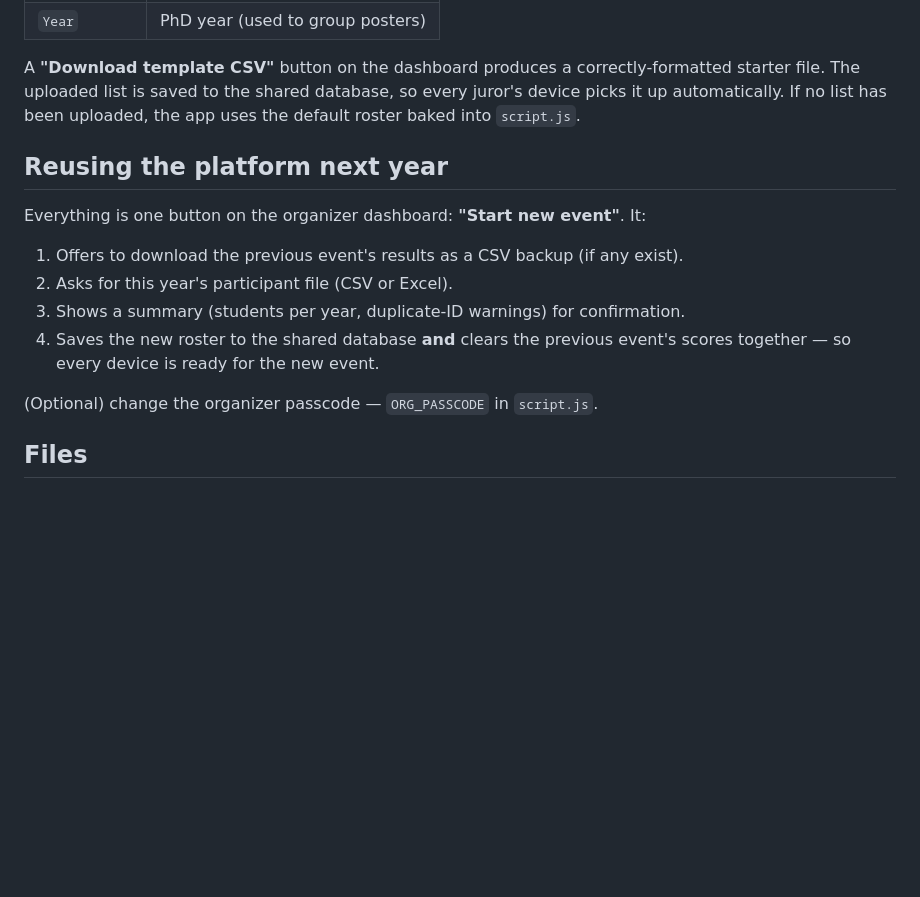
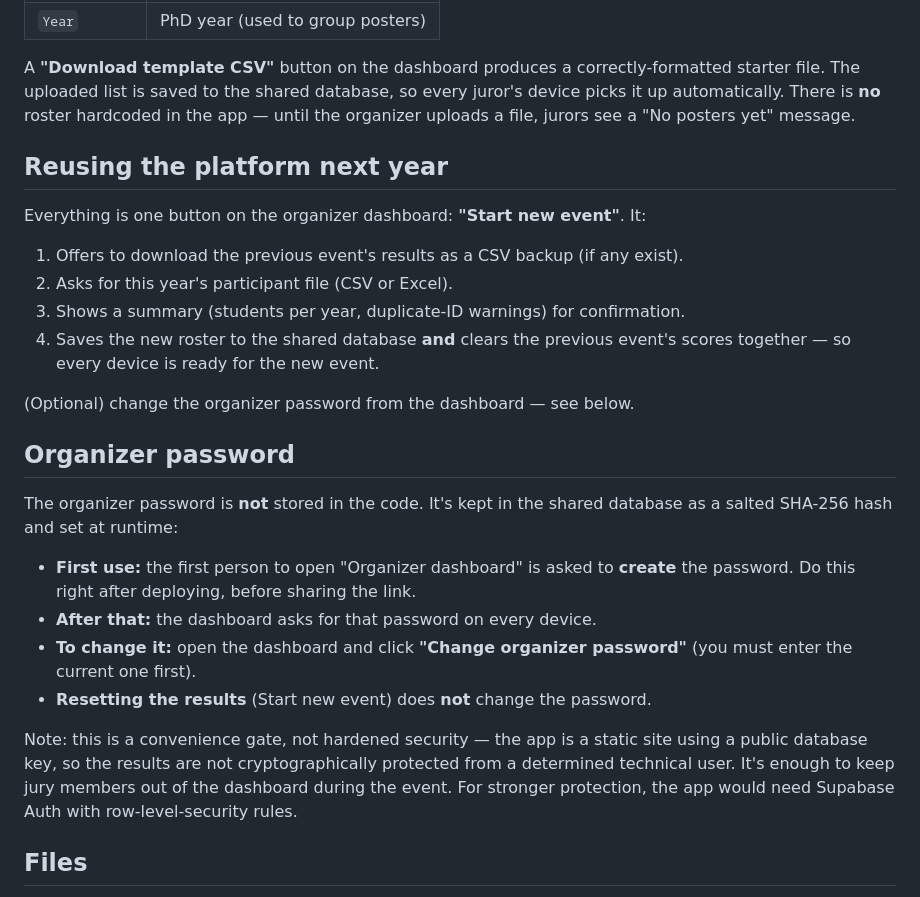
Before and after one commit to rapvsar/poster_evaluation, a Markdown page: README.md, the part around the change. GitHub-like rendering; blank space fills up the shorter version.

```diff
--- a/README.md
+++ b/README.md
@@ -72,8 +72,8 @@ matched loosely, so `Family name` / `family` / `Surname` all work):
 
 A **"Download template CSV"** button on the dashboard produces a correctly-formatted
 starter file. The uploaded list is saved to the shared database, so every juror's
-device picks it up automatically. If no list has been uploaded, the app uses the
-default roster baked into `script.js`.
+device picks it up automatically. There is **no** roster hardcoded in the app — until
+the organizer uploads a file, jurors see a "No posters yet" message.
 
 ## Reusing the platform next year
 
@@ -85,7 +85,25 @@ Everything is one button on the organizer dashboard: **"Start new event"**. It:
 4. Saves the new roster to the shared database **and** clears the previous event's
    scores together — so every device is ready for the new event.
 
-(Optional) change the organizer passcode — `ORG_PASSCODE` in `script.js`.
+(Optional) change the organizer password from the dashboard — see below.
+
+## Organizer password
+
+The organizer password is **not** stored in the code. It's kept in the shared
+database as a salted SHA-256 hash and set at runtime:
+
+- **First use:** the first person to open "Organizer dashboard" is asked to
+  **create** the password. Do this right after deploying, before sharing the link.
+- **After that:** the dashboard asks for that password on every device.
+- **To change it:** open the dashboard and click **"Change organizer password"**
+  (you must enter the current one first).
+- **Resetting the results** (Start new event) does **not** change the password.
+
+Note: this is a convenience gate, not hardened security — the app is a static site
+using a public database key, so the results are not cryptographically protected from
+a determined technical user. It's enough to keep jury members out of the dashboard
+during the event. For stronger protection, the app would need Supabase Auth with
+row-level-security rules.
 
 ## Files
 
```
